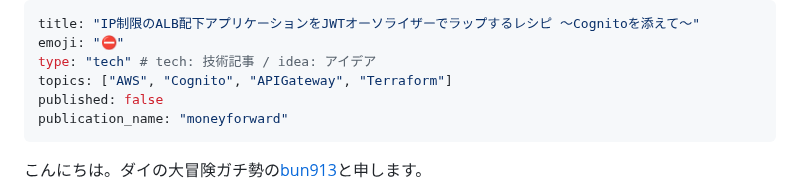
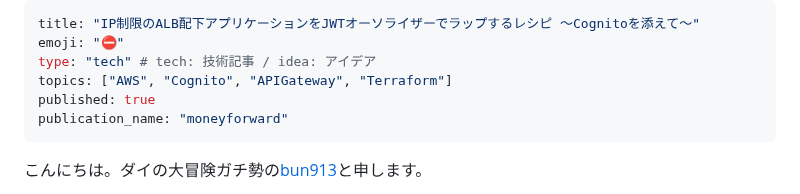
Before and after one commit to bun913/zenn_articlies, a Markdown page: articles/a135de6fa441d6.md, the part around the change. Rendered like a GitHub page.

Commit message:
chore: change published type

```diff
--- a/articles/a135de6fa441d6.md
+++ b/articles/a135de6fa441d6.md
@@ -3,7 +3,7 @@ title: "IP制限のALB配下アプリケーションをJWTオーソライザー
 emoji: "⛔"
 type: "tech" # tech: 技術記事 / idea: アイデア
 topics: ["AWS", "Cognito", "APIGateway", "Terraform"]
-published: false
+published: true
 publication_name: "moneyforward"
 ---
 
```
